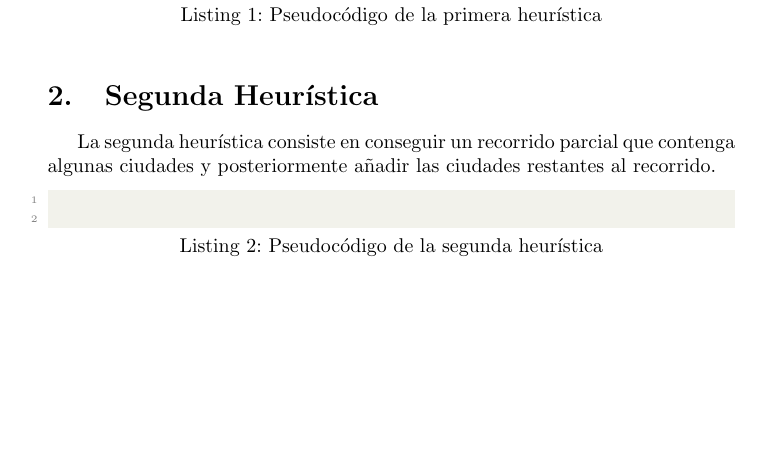
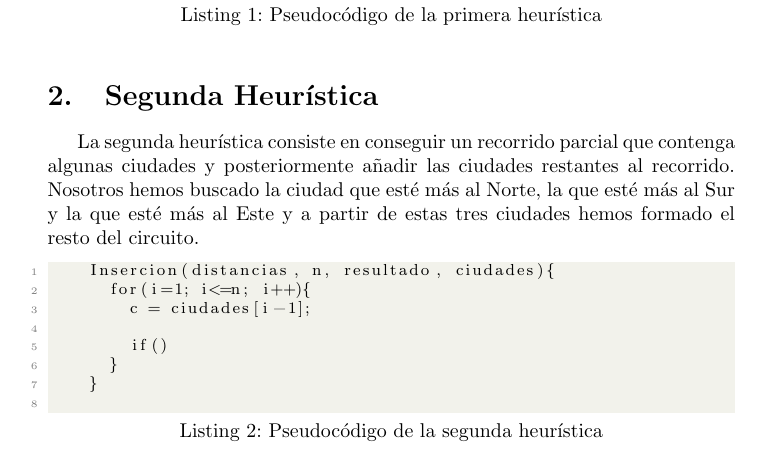
Before and after one commit to AlexMenor/practicas_algoritmica_2019, a LaTeX document (practica3/Segunda parte/Informe.tex): part of page 2 of 2, cut so that both start at the same text, the shorter picture padded with empty space. Compiled offline with pdfLaTeX.

Commit message:
Estoy confusa haciendo el pseudocódigo de la segunda heurística

```diff
--- a/practica3/Segunda parte/Informe.tex
+++ b/practica3/Segunda parte/Informe.tex
@@ -89,9 +89,15 @@
 	}
 	\end{lstlisting}
 	\section{Segunda Heurística}
-	La segunda heurística consiste en conseguir un recorrido parcial que contenga algunas ciudades y posteriormente añadir las ciudades restantes al recorrido.
+	La segunda heurística consiste en conseguir un recorrido parcial que contenga algunas ciudades y posteriormente añadir las ciudades restantes al recorrido. Nosotros hemos buscado la ciudad que esté más al Norte, la que esté más al Sur y la que esté más al Este y a partir de estas tres ciudades hemos formado el resto del circuito.
 
 	\begin{lstlisting}[caption=Pseudocódigo de la segunda heurística]
+		Insercion(distancias, n, resultado, ciudades){
+			for(i=1; i<=n; i++){
+				c = ciudades[i-1];
 
+				if()
+			}
+		}
 	\end{lstlisting}
 \end{document}
```
